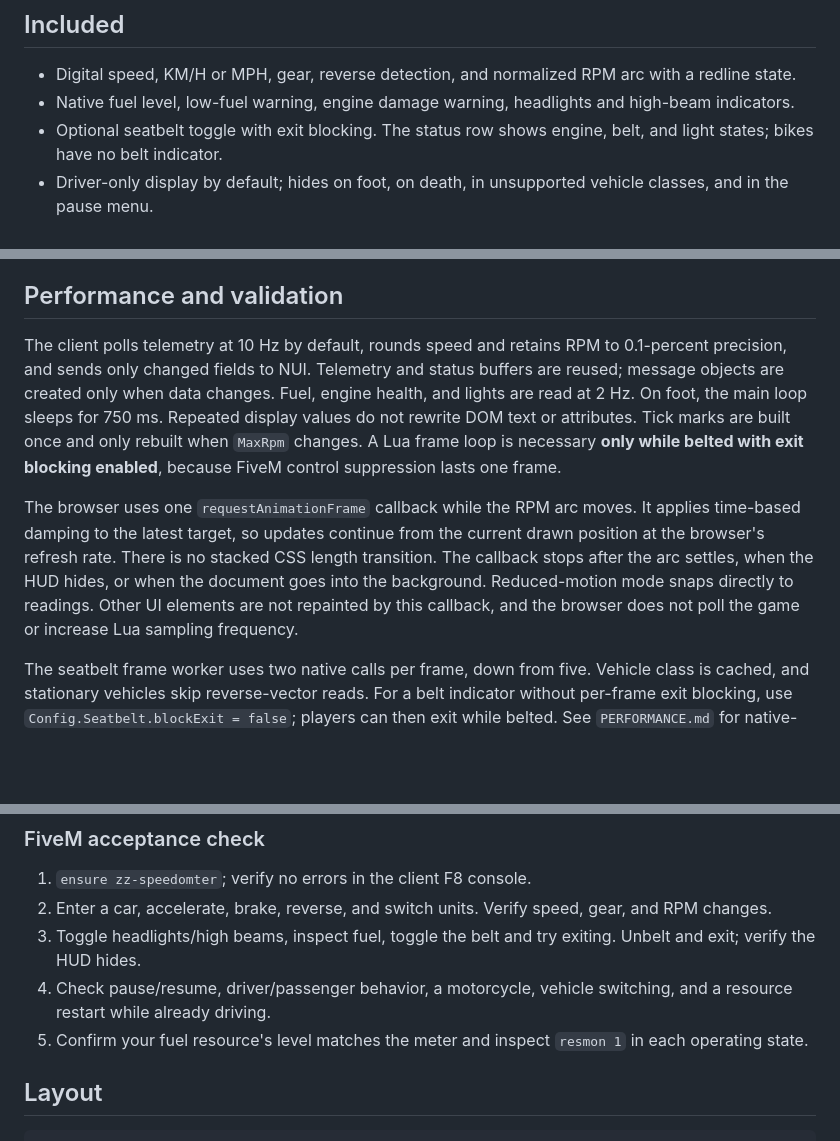
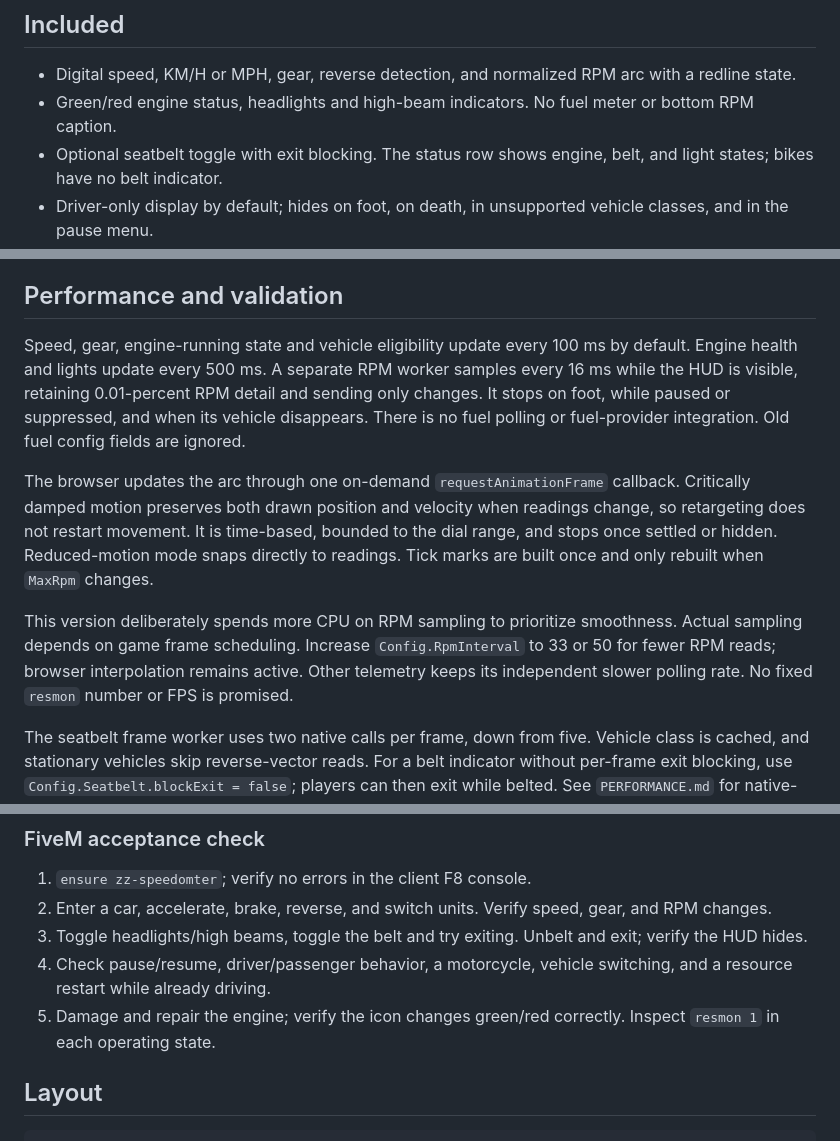
Before and after one commit to zogzi/Speedometer, a Markdown page: README.md, 3 parts joined by grey strips. GitHub-like rendering; blank space fills up the shorter version.

```diff
--- a/README.md
+++ b/README.md
@@ -26,7 +26,7 @@ The folder may have another name; use that name in `ensure` and in integration e
 ## Included
 
 - Digital speed, KM/H or MPH, gear, reverse detection, and normalized RPM arc with a redline state.
-- Native fuel level, low-fuel warning, engine damage warning, headlights and high-beam indicators.
+- Green/red engine status, headlights and high-beam indicators. No fuel meter or bottom RPM caption.
 - Optional seatbelt toggle with exit blocking. The status row shows engine, belt, and light states; bikes have no belt indicator.
 - Driver-only display by default; hides on foot, on death, in unsupported vehicle classes, and in the pause menu.
 - Safe-zone-aware placement, configurable size and accent color, transparent NUI, and no input focus capture.
@@ -87,9 +73,11 @@ local belted = exports['zz-speedomter']:IsSeatbeltOn()
 
 ## Performance and validation
 
-The client polls telemetry at 10 Hz by default, rounds speed and retains RPM to 0.1-percent precision, and sends only changed fields to NUI. Telemetry and status buffers are reused; message objects are created only when data changes. Fuel, engine health, and lights are read at 2 Hz. On foot, the main loop sleeps for 750 ms. Repeated display values do not rewrite DOM text or attributes. Tick marks are built once and only rebuilt when `MaxRpm` changes. A Lua frame loop is necessary **only while belted with exit blocking enabled**, because FiveM control suppression lasts one frame.
+Speed, gear, engine-running state and vehicle eligibility update every 100 ms by default. Engine health and lights update every 500 ms. A separate RPM worker samples every 16 ms while the HUD is visible, retaining 0.01-percent RPM detail and sending only changes. It stops on foot, while paused or suppressed, and when its vehicle disappears. There is no fuel polling or fuel-provider integration. Old fuel config fields are ignored.
 
-The browser uses one `requestAnimationFrame` callback while the RPM arc moves. It applies time-based damping to the latest target, so updates continue from the current drawn position at the browser's refresh rate. There is no stacked CSS length transition. The callback stops after the arc settles, when the HUD hides, or when the document goes into the background. Reduced-motion mode snaps directly to readings. Other UI elements are not repainted by this callback, and the browser does not poll the game or increase Lua sampling frequency.
+The browser updates the arc through one on-demand `requestAnimationFrame` callback. Critically damped motion preserves both drawn position and velocity when readings change, so retargeting does not restart movement. It is time-based, bounded to the dial range, and stops once settled or hidden. Reduced-motion mode snaps directly to readings. Tick marks are built once and only rebuilt when `MaxRpm` changes.
+
+This version deliberately spends more CPU on RPM sampling to prioritize smoothness. Actual sampling depends on game frame scheduling. Increase `Config.RpmInterval` to 33 or 50 for fewer RPM reads; browser interpolation remains active. Other telemetry keeps its independent slower polling rate. No fixed `resmon` number or FPS is promised.
 
 The seatbelt frame worker uses two native calls per frame, down from five. Vehicle class is cached, and stationary vehicles skip reverse-vector reads. For a belt indicator without per-frame exit blocking, use `Config.Seatbelt.blockExit = false`; players can then exit while belted. See `PERFORMANCE.md` for native-call checks and how to capture sustained headlight-related CPU increases with FiveM's profiler.
 
@@ -123,9 +111,9 @@ Lua tests exercise the actual client code with a deterministic scheduler and moc
 
 1. `ensure zz-speedomter`; verify no errors in the client F8 console.
 2. Enter a car, accelerate, brake, reverse, and switch units. Verify speed, gear, and RPM changes.
-3. Toggle headlights/high beams, inspect fuel, toggle the belt and try exiting. Unbelt and exit; verify the HUD hides.
+3. Toggle headlights/high beams, toggle the belt and try exiting. Unbelt and exit; verify the HUD hides.
 4. Check pause/resume, driver/passenger behavior, a motorcycle, vehicle switching, and a resource restart while already driving.
-5. Confirm your fuel resource's level matches the meter and inspect `resmon 1` in each operating state.
+5. Damage and repair the engine; verify the icon changes green/red correctly. Inspect `resmon 1` in each operating state.
 
 ## Layout
 
```
Also changed, not shown: other parts of README.md (+7 -21 lines), INSTALL.md (+3 -6 lines), PERFORMANCE.md (+35 -51 lines), docs/preview.png, 8 other files.
